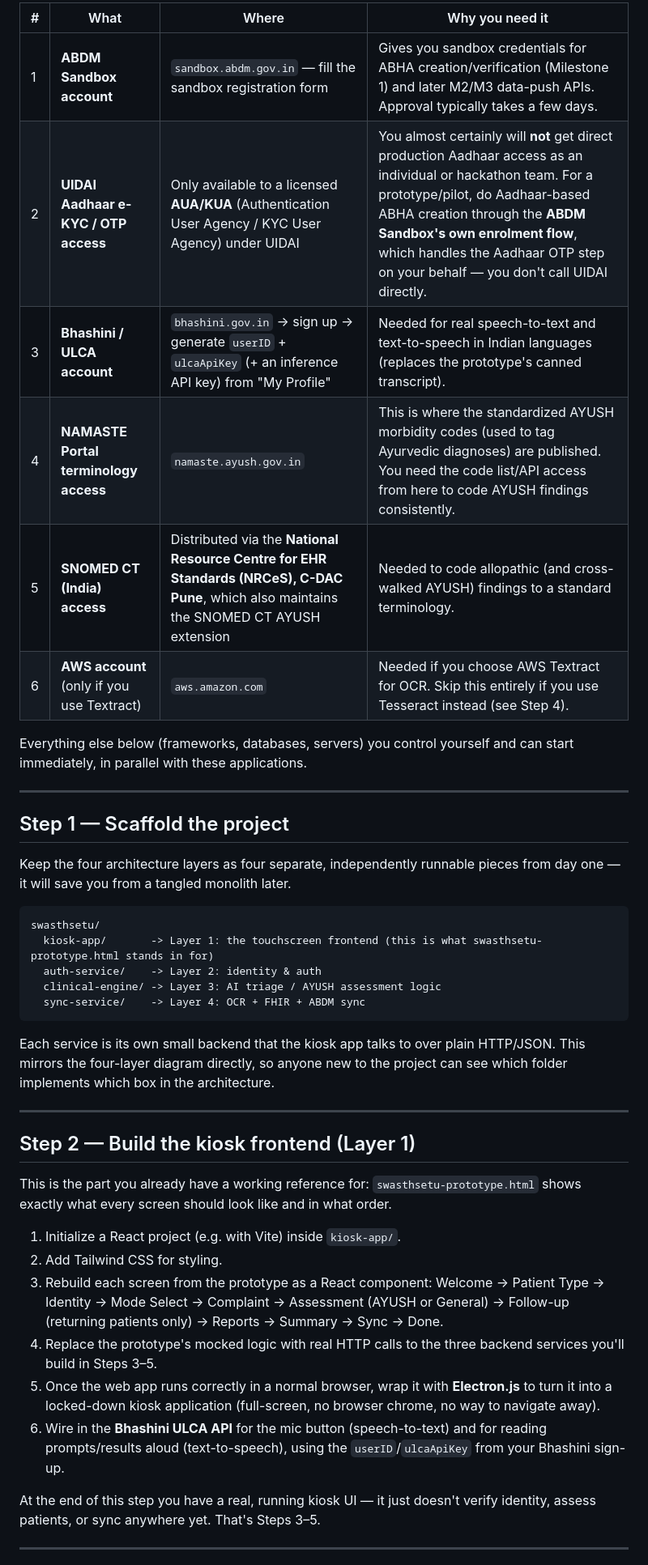
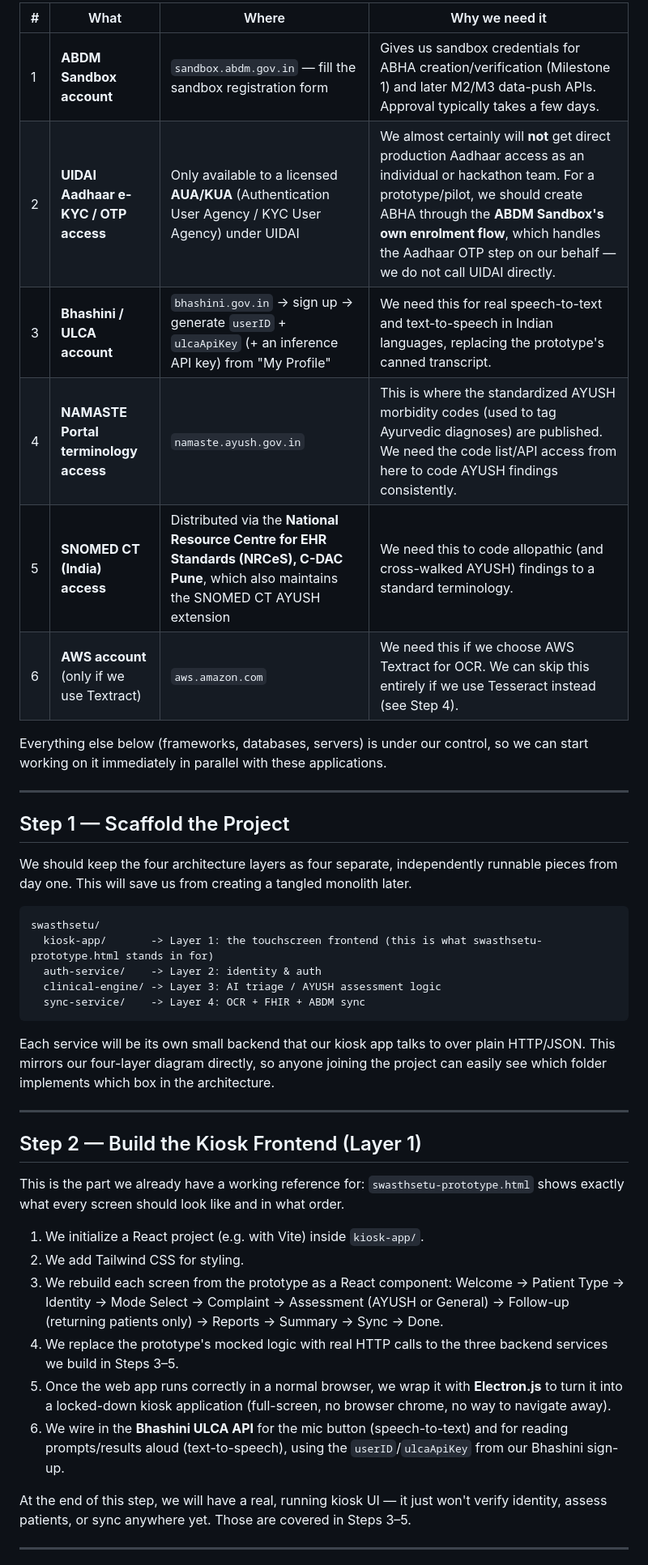
Before and after one commit to shivambhardwaj06/SIH-2026, a Markdown page: README.md, the part around one of its changes. Shown at 81% size. Rendered like a GitHub page.

````diff
--- a/README.md
+++ b/README.md
@@ -58,22 +69,22 @@ These are not libraries you `npm install` — they are external approvals. Apply
 
-| # | What | Where | Why you need it |
-|---|------|-------|------------------|
-| 1 | **ABDM Sandbox account** | `sandbox.abdm.gov.in` — fill the sandbox registration form | Gives you sandbox credentials for ABHA creation/verification (Milestone 1) and later M2/M3 data-push APIs. Approval typically takes a few days. |
-| 2 | **UIDAI Aadhaar e-KYC / OTP access** | Only available to a licensed **AUA/KUA** (Authentication User Agency / KYC User Agency) under UIDAI | You almost certainly will **not** get direct production Aadhaar access as an individual or hackathon team. For a prototype/pilot, do Aadhaar-based ABHA creation through the **ABDM Sandbox's own enrolment flow**, which handles the Aadhaar OTP step on your behalf — you don't call UIDAI directly. |
-| 3 | **Bhashini / ULCA account** | `bhashini.gov.in` → sign up → generate `userID` + `ulcaApiKey` (+ an inference API key) from "My Profile" | Needed for real speech-to-text and text-to-speech in Indian languages (replaces the prototype's canned transcript). |
-| 4 | **NAMASTE Portal terminology access** | `namaste.ayush.gov.in` | This is where the standardized AYUSH morbidity codes (used to tag Ayurvedic diagnoses) are published. You need the code list/API access from here to code AYUSH findings consistently. |
-| 5 | **SNOMED CT (India) access** | Distributed via the **National Resource Centre for EHR Standards (NRCeS), C-DAC Pune**, which also maintains the SNOMED CT AYUSH extension | Needed to code allopathic (and cross-walked AYUSH) findings to a standard terminology. |
-| 6 | **AWS account** (only if you use Textract) | `aws.amazon.com` | Needed if you choose AWS Textract for OCR. Skip this entirely if you use Tesseract instead (see Step 4). |
+| # | What                                      | Where                                                                                                                                      | Why we need it                                                                                                                                                                                                                                                                              |
+| - | ----------------------------------------- | ------------------------------------------------------------------------------------------------------------------------------------------ | ------------------------------------------------------------------------------------------------------------------------------------------------------------------------------------------------------------------------------------------------------------------------------------------- |
+| 1 | **ABDM Sandbox account**                  | `sandbox.abdm.gov.in` — fill the sandbox registration form                                                                                 | Gives us sandbox credentials for ABHA creation/verification (Milestone 1) and later M2/M3 data-push APIs. Approval typically takes a few days.                                                                                                                                              |
+| 2 | **UIDAI Aadhaar e-KYC / OTP access**      | Only available to a licensed **AUA/KUA** (Authentication User Agency / KYC User Agency) under UIDAI                                        | We almost certainly will **not** get direct production Aadhaar access as an individual or hackathon team. For a prototype/pilot, we should create ABHA through the **ABDM Sandbox's own enrolment flow**, which handles the Aadhaar OTP step on our behalf — we do not call UIDAI directly. |
+| 3 | **Bhashini / ULCA account**               | `bhashini.gov.in` → sign up → generate `userID` + `ulcaApiKey` (+ an inference API key) from "My Profile"                                  | We need this for real speech-to-text and text-to-speech in Indian languages, replacing the prototype's canned transcript.                                                                                                                                                                   |
+| 4 | **NAMASTE Portal terminology access**     | `namaste.ayush.gov.in`                                                                                                                     | This is where the standardized AYUSH morbidity codes (used to tag Ayurvedic diagnoses) are published. We need the code list/API access from here to code AYUSH findings consistently.                                                                                                       |
+| 5 | **SNOMED CT (India) access**              | Distributed via the **National Resource Centre for EHR Standards (NRCeS), C-DAC Pune**, which also maintains the SNOMED CT AYUSH extension | We need this to code allopathic (and cross-walked AYUSH) findings to a standard terminology.                                                                                                                                                                                                |
+| 6 | **AWS account** (only if we use Textract) | `aws.amazon.com`                                                                                                                           | We need this if we choose AWS Textract for OCR. We can skip this entirely if we use Tesseract instead (see Step 4).                                                                                                                                                                         |
 
-Everything else below (frameworks, databases, servers) you control yourself and can start immediately, in parallel with these applications.
+Everything else below (frameworks, databases, servers) is under our control, so we can start working on it immediately in parallel with these applications.
 
 ---
 
-## Step 1 — Scaffold the project
+## Step 1 — Scaffold the Project
 
-Keep the four architecture layers as four separate, independently runnable pieces from day one — it will save you from a tangled monolith later.
+We should keep the four architecture layers as four separate, independently runnable pieces from day one. This will save us from creating a tangled monolith later.
 
-```
+```text
 swasthsetu/
   kiosk-app/       -> Layer 1: the touchscreen frontend (this is what swasthsetu-prototype.html stands in for)
   auth-service/    -> Layer 2: identity & auth
@@ -81,22 +92,22 @@ swasthsetu/
   sync-service/    -> Layer 4: OCR + FHIR + ABDM sync
 ```
 
-Each service is its own small backend that the kiosk app talks to over plain HTTP/JSON. This mirrors the four-layer diagram directly, so anyone new to the project can see which folder implements which box in the architecture.
+Each service will be its own small backend that our kiosk app talks to over plain HTTP/JSON. This mirrors our four-layer diagram directly, so anyone joining the project can easily see which folder implements which box in the architecture.
 
 ---
 
-## Step 2 — Build the kiosk frontend (Layer 1)
+## Step 2 — Build the Kiosk Frontend (Layer 1)
 
-This is the part you already have a working reference for: `swasthsetu-prototype.html` shows exactly what every screen should look like and in what order.
+This is the part we already have a working reference for: `swasthsetu-prototype.html` shows exactly what every screen should look like and in what order.
 
-1. Initialize a React project (e.g. with Vite) inside `kiosk-app/`.
-2. Add Tailwind CSS for styling.
-3. Rebuild each screen from the prototype as a React component: Welcome → Patient Type → Identity → Mode Select → Complaint → Assessment (AYUSH or General) → Follow-up (returning patients only) → Reports → Summary → Sync → Done.
-4. Replace the prototype's mocked logic with real HTTP calls to the three backend services you'll build in Steps 3–5.
-5. Once the web app runs correctly in a normal browser, wrap it with **Electron.js** to turn it into a locked-down kiosk application (full-screen, no browser chrome, no way to navigate away).
-6. Wire in the **Bhashini ULCA API** for the mic button (speech-to-text) and for reading prompts/results aloud (text-to-speech), using the `userID`/`ulcaApiKey` from your Bhashini sign-up.
+1. We initialize a React project (e.g. with Vite) inside `kiosk-app/`.
+2. We add Tailwind CSS for styling.
+3. We rebuild each screen from the prototype as a React component: Welcome → Patient Type → Identity → Mode Select → Complaint → Assessment (AYUSH or General) → Follow-up (returning patients only) → Reports → Summary → Sync → Done.
+4. We replace the prototype's mocked logic with real HTTP calls to the three backend services we build in Steps 3–5.
+5. Once the web app runs correctly in a normal browser, we wrap it with **Electron.js** to turn it into a locked-down kiosk application (full-screen, no browser chrome, no way to navigate away).
+6. We wire in the **Bhashini ULCA API** for the mic button (speech-to-text) and for reading prompts/results aloud (text-to-speech), using the `userID`/`ulcaApiKey` from our Bhashini sign-up.
 
-At the end of this step you have a real, running kiosk UI — it just doesn't verify identity, assess patients, or sync anywhere yet. That's Steps 3–5.
+At the end of this step, we will have a real, running kiosk UI — it just won't verify identity, assess patients, or sync anywhere yet. Those are covered in Steps 3–5.
 
 ---
 
````
Also changed, not shown: other parts of README.md (+105 -102 lines).
